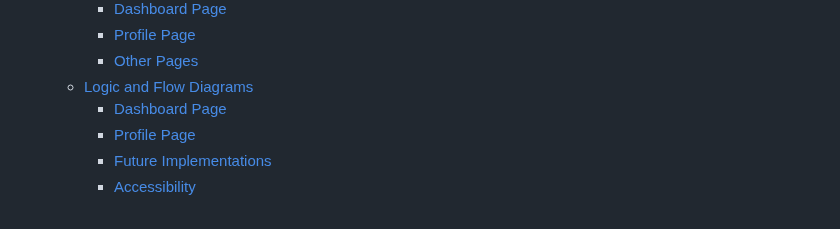
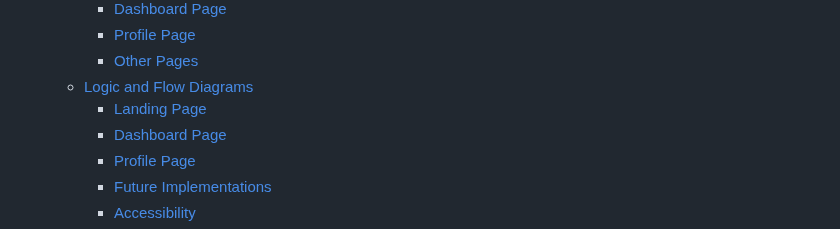
Before and after one commit to nils-n/keep-walking, a Markdown page: README.md, the part around one of its changes. Rendered like a GitHub page.

Commit message:
deployment commit

```diff
--- a/README.md
+++ b/README.md
@@ -55,6 +55,7 @@ Link to live website : [Keep Walking](https://keep-walking-49be464b8318.herokuap
     - [Profile Page](#profile-page)
     - [Other Pages](#other-pages)
   - [Logic and Flow Diagrams](#logic-and-flow-diagrams)
+    - [Landing Page](#landing-page-1)
     - [Dashboard Page](#dashboard-page-1)
     - [Profile Page](#profile-page-1)
     - [Future Implementations](#future-implementations)
```
Also changed, not shown: other parts of README.md (+1 -1 lines).
